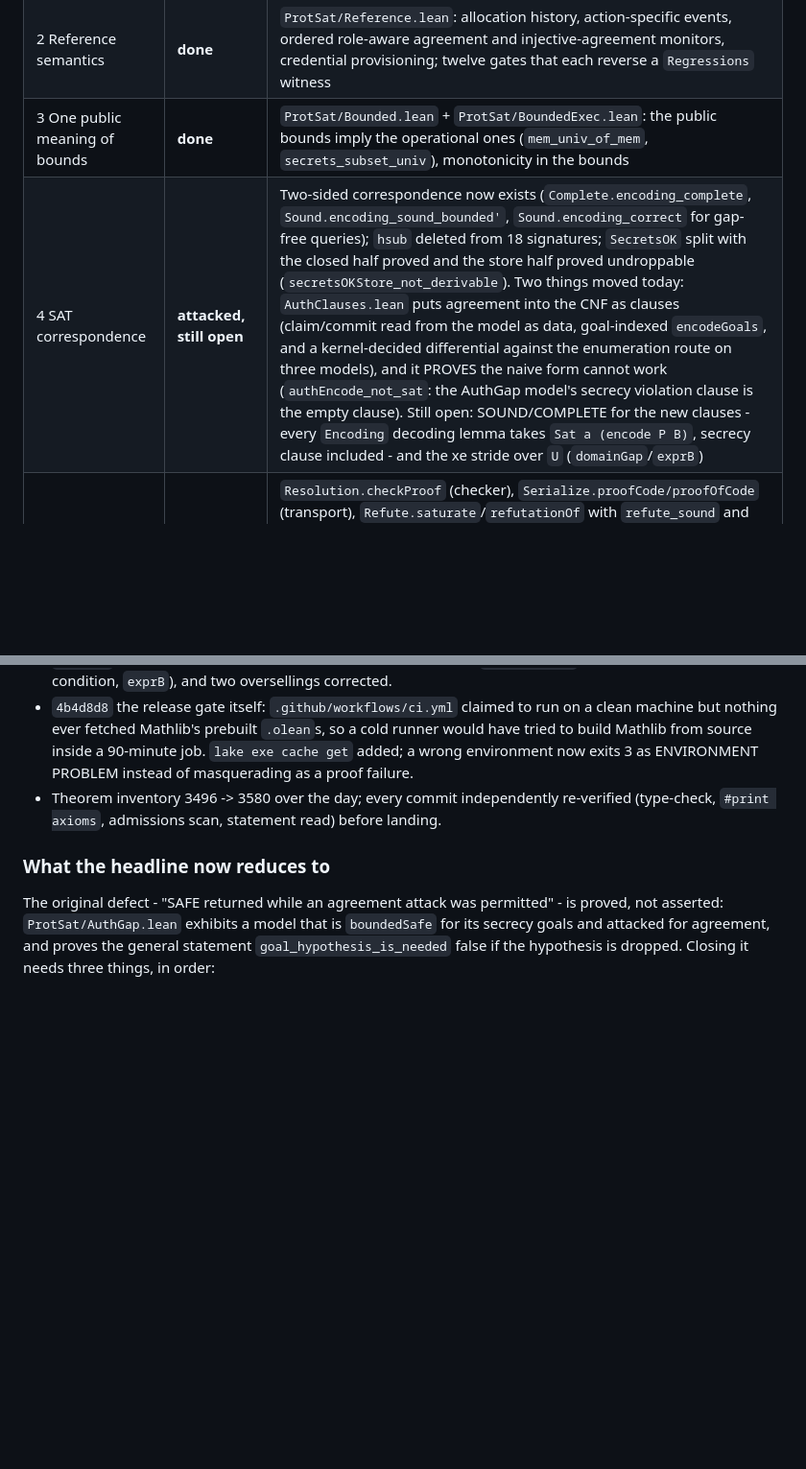
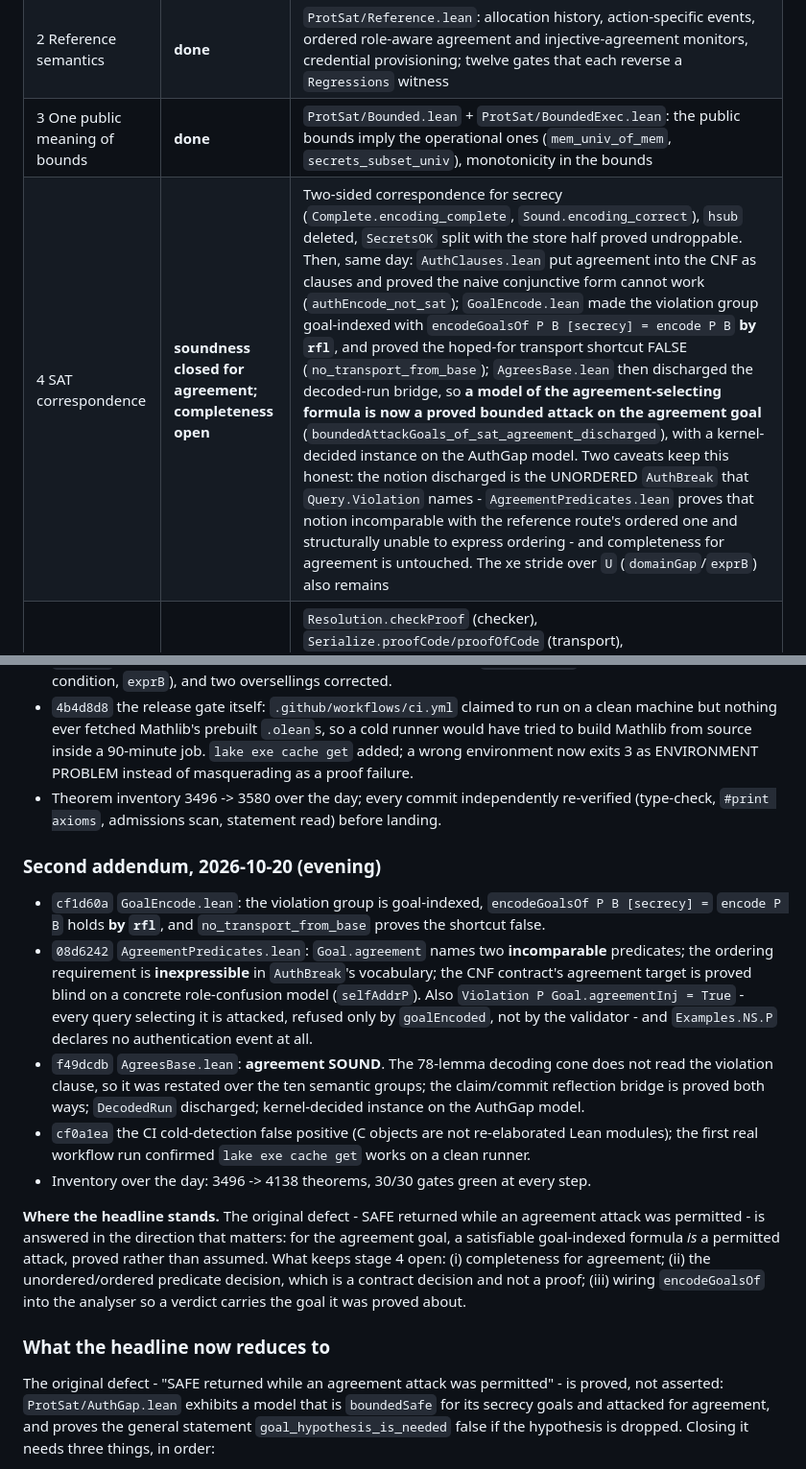
Before and after one commit to jtcoolen/formal-verification-experiments, a Markdown page: output/protsat-review-2026-10-19/VerificationRoadmap.md, 2 parts joined by grey strips. Shown at 96% size. GitHub-like rendering; blank space fills up the shorter version.

Commit message:
Roadmap: stage 4 soundness closed for agreement, with the two caveats that keep it honest - the discharged notion is the unordered AuthBreak, and completeness is untouched

```diff
--- a/output/protsat-review-2026-10-19/VerificationRoadmap.md
+++ b/output/protsat-review-2026-10-19/VerificationRoadmap.md
@@ -220,7 +220,7 @@ that decides it, not an intention.
 | 1 Contract and regressions | **done** | `ProtSat/Contract.lean` verdict algebra (`attack / boundedSafe / invalidModel / unsupportedGoal / unknown`), `ProtSat/Query.lean` with `goalEncoded`, `ProtSat/Regressions.lean` permanent witnesses, README corrected |
 | 2 Reference semantics | **done** | `ProtSat/Reference.lean`: allocation history, action-specific events, ordered role-aware agreement and injective-agreement monitors, credential provisioning; twelve gates that each reverse a `Regressions` witness |
 | 3 One public meaning of bounds | **done** | `ProtSat/Bounded.lean` + `ProtSat/BoundedExec.lean`: the public bounds imply the operational ones (`mem_univ_of_mem`, `secrets_subset_univ`), monotonicity in the bounds |
-| 4 SAT correspondence | **attacked, still open** | Two-sided correspondence now exists (`Complete.encoding_complete`, `Sound.encoding_sound_bounded'`, `Sound.encoding_correct` for gap-free queries); `hsub` deleted from 18 signatures; `SecretsOK` split with the closed half proved and the store half proved undroppable (`secretsOKStore_not_derivable`). Two things moved today: `AuthClauses.lean` puts agreement into the CNF as clauses (claim/commit read from the model as data, goal-indexed `encodeGoals`, and a kernel-decided differential against the enumeration route on three models), and it PROVES the naive form cannot work (`authEncode_not_sat`: the AuthGap model's secrecy violation clause is the empty clause). Still open: SOUND/COMPLETE for the new clauses - every `Encoding` decoding lemma takes `Sat a (encode P B)`, secrecy clause included - and the xe stride over `U` (`domainGap`/`exprB`) |
+| 4 SAT correspondence | **soundness closed for agreement; completeness open** | Two-sided correspondence for secrecy (`Complete.encoding_complete`, `Sound.encoding_correct`), `hsub` deleted, `SecretsOK` split with the store half proved undroppable. Then, same day: `AuthClauses.lean` put agreement into the CNF as clauses and proved the naive conjunctive form cannot work (`authEncode_not_sat`); `GoalEncode.lean` made the violation group goal-indexed with `encodeGoalsOf P B [secrecy] = encode P B` **by `rfl`**, and proved the hoped-for transport shortcut FALSE (`no_transport_from_base`); `AgreesBase.lean` then discharged the decoded-run bridge, so **a model of the agreement-selecting formula is now a proved bounded attack on the agreement goal** (`boundedAttackGoals_of_sat_agreement_discharged`), with a kernel-decided instance on the AuthGap model. Two caveats keep this honest: the notion discharged is the UNORDERED `AuthBreak` that `Query.Violation` names - `AgreementPredicates.lean` proves that notion incomparable with the reference route's ordered one and structurally unable to express ordering - and completeness for agreement is untouched. The xe stride over `U` (`domainGap`/`exprB`) also remains |
 | 5 Independently checkable evidence | **done for the UNSAT answer, and now emitted** | `Resolution.checkProof` (checker), `Serialize.proofCode/proofOfCode` (transport), `Refute.saturate`/`refutationOf` with `refute_sound` and `refute_complete` (prover), `CheckedSafe.boundedSafe_of_checkedCode` (certificate to theorem). The SAT answer carries a permitted run instead. `AnalyzerEvidence.lean` now turns a checked code into `boundedSafeGoals q` without a solver replay (a 138-integer certificate for a real 246-variable query, kernel-checked in ~0.3 s against ~20 s for the DPLL replay); what remains is that the fast producer that emitted it is not yet proved sound, and there is no fuel policy turning a missing refutation into `unknown` |
 | 6 Credible examples and non-vacuity | **done** | `ProtSat/Benchmarks.lean` (NS and NSL in the reference language with claim/commit instrumentation and a real declared secret, honest-execution witnesses), `AuthGap.auth_gap_is_real_nonvacuous`, CI non-vacuity gates |
 | 7 Proved refinement | **done** | `ProtSat/Prune.lean`: `explorerAttack_equiv`/`attackFound_equiv` both directions, unconditional - the pruned explorer is the same decision procedure, 11868 nodes to 3 on the secure query; `ProtSat/Compress.lean`: `dropRedundant`, `compress_secrecy`, `compress_agreement` with `CfgEq` congruences |
@@ -245,6 +245,28 @@ that decides it, not an intention.
   exits 3 as ENVIRONMENT PROBLEM instead of masquerading as a proof failure.
 * Theorem inventory 3496 -> 3580 over the day; every commit independently re-verified (type-check,
   `#print axioms`, admissions scan, statement read) before landing.
+### Second addendum, 2026-10-20 (evening)
+
+* `cf1d60a` `GoalEncode.lean`: the violation group is goal-indexed, `encodeGoalsOf P B [secrecy] =`
+  `encode P B` holds **by `rfl`**, and `no_transport_from_base` proves the shortcut false.
+* `08d6242` `AgreementPredicates.lean`: `Goal.agreement` names two **incomparable** predicates; the
+  ordering requirement is **inexpressible** in `AuthBreak`'s vocabulary; the CNF contract's agreement
+  target is proved blind on a concrete role-confusion model (`selfAddrP`). Also
+  `Violation P Goal.agreementInj = True` - every query selecting it is attacked, refused only by
+  `goalEncoded`, not by the validator - and `Examples.NS.P` declares no authentication event at all.
+* `f49dcdb` `AgreesBase.lean`: **agreement SOUND**. The 78-lemma decoding cone does not read the
+  violation clause, so it was restated over the ten semantic groups; the claim/commit reflection
+  bridge is proved both ways; `DecodedRun` discharged; kernel-decided instance on the AuthGap model.
+* `cf0a1ea` the CI cold-detection false positive (C objects are not re-elaborated Lean modules); the
+  first real workflow run confirmed `lake exe cache get` works on a clean runner.
+* Inventory over the day: 3496 -> 4138 theorems, 30/30 gates green at every step.
+
+**Where the headline stands.** The original defect - SAFE returned while an agreement attack was
+permitted - is answered in the direction that matters: for the agreement goal, a satisfiable
+goal-indexed formula *is* a permitted attack, proved rather than assumed. What keeps stage 4 open:
+(i) completeness for agreement; (ii) the unordered/ordered predicate decision, which is a contract
+decision and not a proof; (iii) wiring `encodeGoalsOf` into the analyser so a verdict carries the
+goal it was proved about.
 ### What the headline now reduces to
 
 The original defect - "SAFE returned while an agreement attack was permitted" - is proved, not
```
